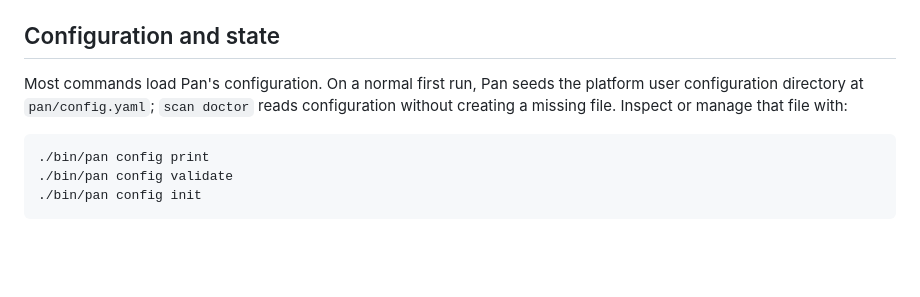
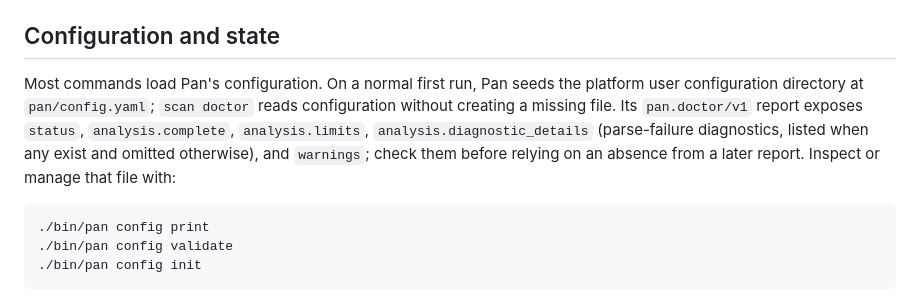
Before and after one commit to dotcommander/pan, a Markdown page: README.md, the part around the change. Drawn GitHub-style; blank space fills up the shorter version.

Commit message:
docs: document scan doctor diagnostic details
Record the pan.doctor/v1 report fields in the README, including
analysis.diagnostic_details (listed when diagnostics exist, omitted
otherwise), replacing documentation stranded on a pre-squash branch.

````diff
--- a/README.md
+++ b/README.md
@@ -65,7 +65,7 @@ To inspect a different repository, change only the selector:
 
 ## Configuration and state
 
-Most commands load Pan's configuration. On a normal first run, Pan seeds the platform user configuration directory at `pan/config.yaml`; `scan doctor` reads configuration without creating a missing file. Inspect or manage that file with:
+Most commands load Pan's configuration. On a normal first run, Pan seeds the platform user configuration directory at `pan/config.yaml`; `scan doctor` reads configuration without creating a missing file. Its `pan.doctor/v1` report exposes `status`, `analysis.complete`, `analysis.limits`, `analysis.diagnostic_details` (parse-failure diagnostics, listed when any exist and omitted otherwise), and `warnings`; check them before relying on an absence from a later report. Inspect or manage that file with:
 
 ```bash
 ./bin/pan config print
````
